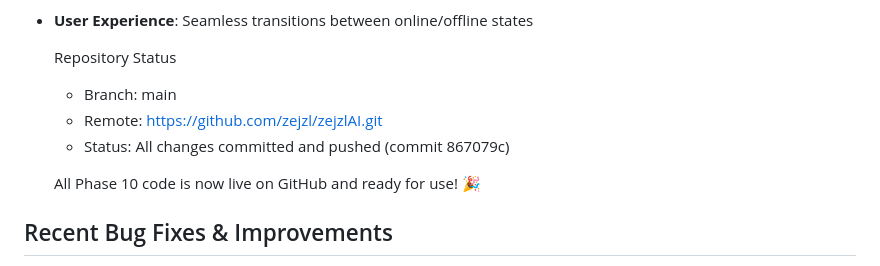
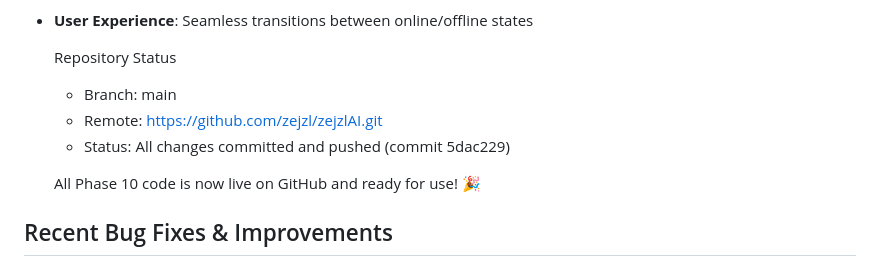
Before and after one commit to zejzl/zejzlAI, a Markdown page: AGENTS.md, the part around the change. Drawn GitHub-style.

Commit message:
docs: Update repository status after ORAM commit

```diff
--- a/AGENTS.md
+++ b/AGENTS.md
@@ -596,7 +596,7 @@ ZEJZL.NET includes comprehensive offline mode capabilities that enable AI intera
 
   - Branch: main
   - Remote: https://github.com/zejzl/zejzlAI.git
-  - Status: All changes committed and pushed (commit 867079c)
+  - Status: All changes committed and pushed (commit 5dac229)
 
   All Phase 10 code is now live on GitHub and ready for use! 🎉
 
```
